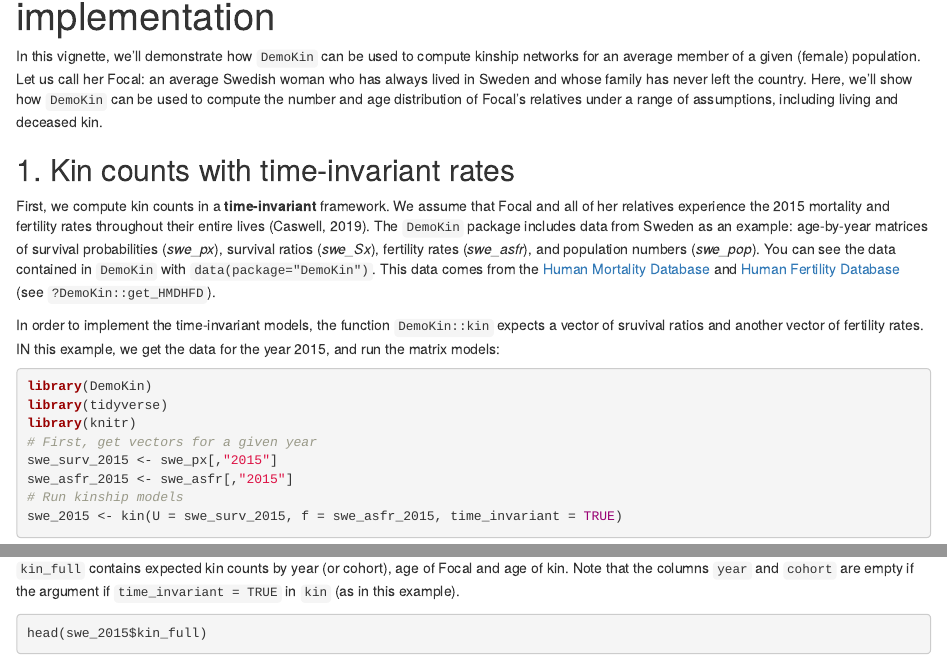
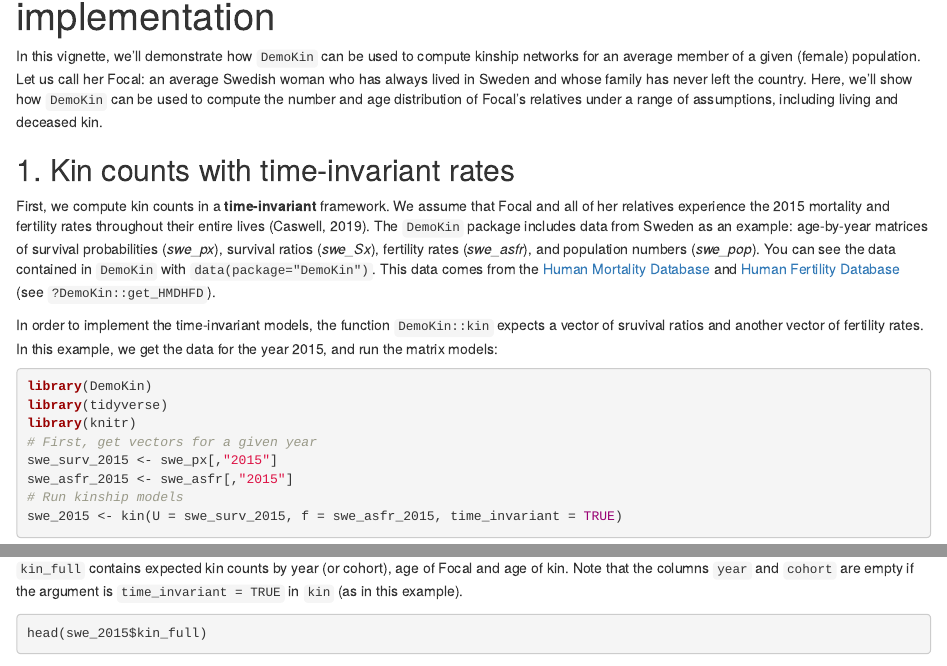
Before and after one commit to IvanWilli/DemoKin, an R Markdown document (vignettes/Reference.Rmd): the page in a window 1100 px wide, from 70 px down, and a second part further down, joined at a grey line. Rendered offline with R 4.5, knitr and Pandoc, with nearby package versions; some code elsewhere in the file could not run offline; common packages that the code uses without loading them are loaded.

Commit message:
pre realease minor ch

````diff
--- a/vignettes/Reference.Rmd
+++ b/vignettes/Reference.Rmd
@@ -21,7 +21,7 @@ Here, we'll show how `DemoKin` can be used to compute the number and age distrib
 
 First, we compute kin counts in a **time-invariant** framework. We assume that Focal and all of her relatives experience the 2015 mortality and fertility rates throughout their entire lives (Caswell, 2019). The `DemoKin` package includes data from Sweden as an example: age-by-year matrices of survival probabilities (*swe_px*), survival ratios (*swe_Sx*), fertility rates (*swe_asfr*), and population numbers (*swe_pop*). You can see the data contained in `DemoKin` with `data(package="DemoKin")`. This data comes from the [Human Mortality Database](https://www.mortality.org/) and [Human Fertility Database](https://www.humanfertility.org/) (see `?DemoKin::get_HMDHFD`).
 
-In order to implement the time-invariant models, the function `DemoKin::kin` expects a vector of sruvival ratios and another vector of fertility rates. IN this example, we get the data for the year 2015, and run the matrix models:
+In order to implement the time-invariant models, the function `DemoKin::kin` expects a vector of sruvival ratios and another vector of fertility rates. In this example, we get the data for the year 2015, and run the matrix models:
 
 ```{r, message=FALSE, warning=FALSE}
 library(DemoKin)
@@ -38,7 +38,7 @@ swe_2015 <- kin(U = swe_surv_2015, f = swe_asfr_2015, time_invariant = TRUE)
 
 `DemoKin::kin()` returns a list containing two data frames: `kin_full` and `kin_summary`.
 
-`kin_full` contains expected kin counts by year (or cohort), age of Focal and age of kin. Note that the columns `year` and `cohort` are empty if the argument if `time_invariant = TRUE` in `kin` (as in this example).
+`kin_full` contains expected kin counts by year (or cohort), age of Focal and age of kin. Note that the columns `year` and `cohort` are empty if the argument is `time_invariant = TRUE` in `kin` (as in this example).
 
 ```{r}
 head(swe_2015$kin_full)
````
Also changed, not shown: R/kin.R (+8 -8 lines), README.Rmd (+4 -0 lines), README.md, 1 other file.
